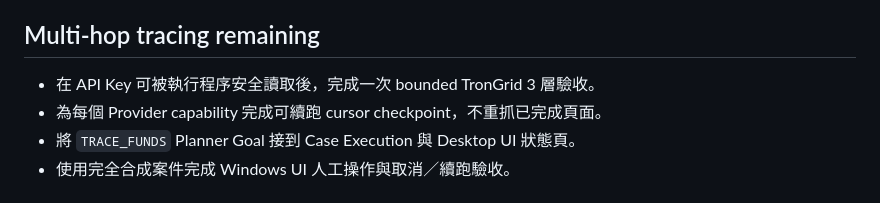
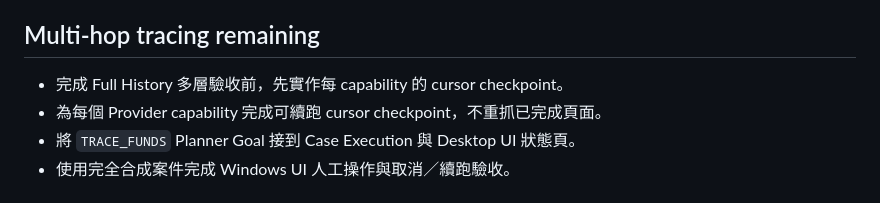
Before and after one commit to waynelord0628-beep/ChainSherlock, a Markdown page: docs/todo.md, the part around the change. Rendered like a GitHub page.

```diff
--- a/docs/todo.md
+++ b/docs/todo.md
@@ -196,7 +196,7 @@ Future work must be approved and delivered one milestone at a time.
 - 不開始 V9 或 Windows 打包，等待下一個 Prompt。
 ## Multi-hop tracing remaining
 
-- 在 API Key 可被執行程序安全讀取後，完成一次 bounded TronGrid 3 層驗收。
+- 完成 Full History 多層驗收前，先實作每 capability 的 cursor checkpoint。
 - 為每個 Provider capability 完成可續跑 cursor checkpoint，不重抓已完成頁面。
 - 將 `TRACE_FUNDS` Planner Goal 接到 Case Execution 與 Desktop UI 狀態頁。
 - 使用完全合成案件完成 Windows UI 人工操作與取消／續跑驗收。
```
Also changed, not shown: docs/changelog.md (+2 -0 lines), docs/progress.md (+5 -2 lines).
